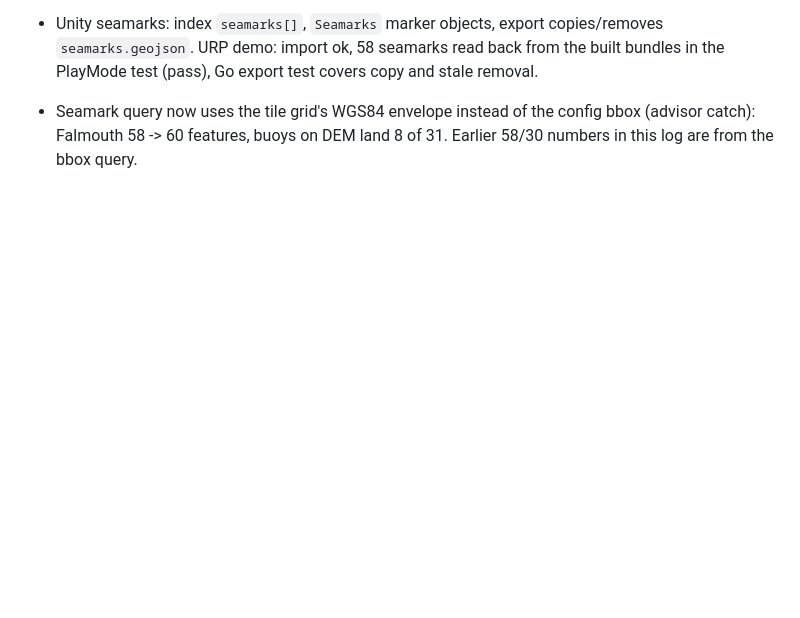
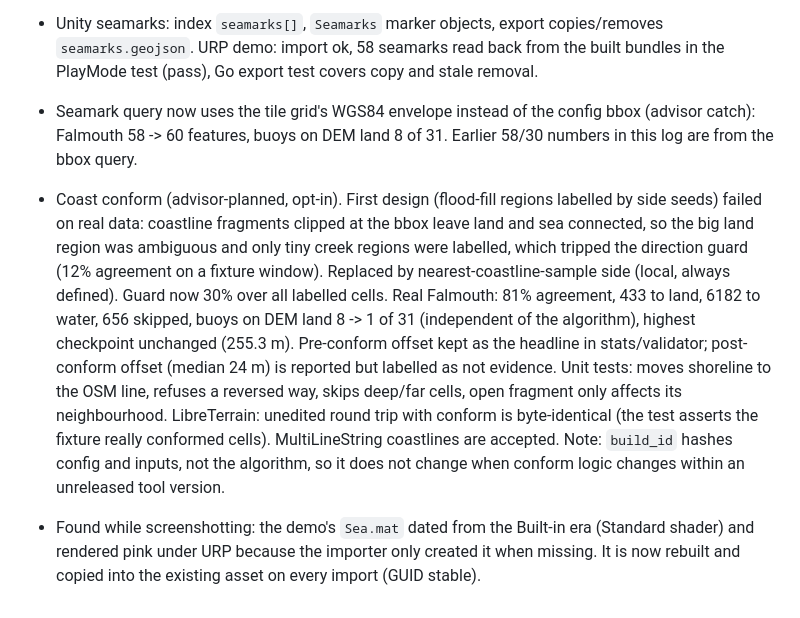
Before and after one commit to shaaanya/OceanBuilder, a Markdown page: docs/development-log.md, the part around the change. Drawn GitHub-style; blank space fills up the shorter version.

```diff
--- a/docs/development-log.md
+++ b/docs/development-log.md
@@ -67,3 +67,6 @@ Ran LibreTerrain's headless MCP bridge and measured it (`docs/research/libreterr
 - Unity seamarks: index `seamarks[]`, `Seamarks` marker objects, export copies/removes `seamarks.geojson`. URP demo: import ok, 58 seamarks read back from the built bundles in the PlayMode test (pass), Go export test covers copy and stale removal.
 
 - Seamark query now uses the tile grid's WGS84 envelope instead of the config bbox (advisor catch): Falmouth 58 -> 60 features, buoys on DEM land 8 of 31. Earlier 58/30 numbers in this log are from the bbox query.
+
+- Coast conform (advisor-planned, opt-in). First design (flood-fill regions labelled by side seeds) failed on real data: coastline fragments clipped at the bbox leave land and sea connected, so the big land region was ambiguous and only tiny creek regions were labelled, which tripped the direction guard (12% agreement on a fixture window). Replaced by nearest-coastline-sample side (local, always defined). Guard now 30% over all labelled cells. Real Falmouth: 81% agreement, 433 to land, 6182 to water, 656 skipped, buoys on DEM land 8 -> 1 of 31 (independent of the algorithm), highest checkpoint unchanged (255.3 m). Pre-conform offset kept as the headline in stats/validator; post-conform offset (median 24 m) is reported but labelled as not evidence. Unit tests: moves shoreline to the OSM line, refuses a reversed way, skips deep/far cells, open fragment only affects its neighbourhood. LibreTerrain: unedited round trip with conform is byte-identical (the test asserts the fixture really conformed cells). MultiLineString coastlines are accepted. Note: `build_id` hashes config and inputs, not the algorithm, so it does not change when conform logic changes within an unreleased tool version.
+- Found while screenshotting: the demo's `Sea.mat` dated from the Built-in era (Standard shader) and rendered pink under URP because the importer only created it when missing. It is now rebuilt and copied into the existing asset on every import (GUID stable).
```
Also changed, not shown: README.md (+8 -0 lines), docs/roadmap.md (+1 -1 lines), docs/img/falmouth-unity-conformed.png (added), 7 other files.
